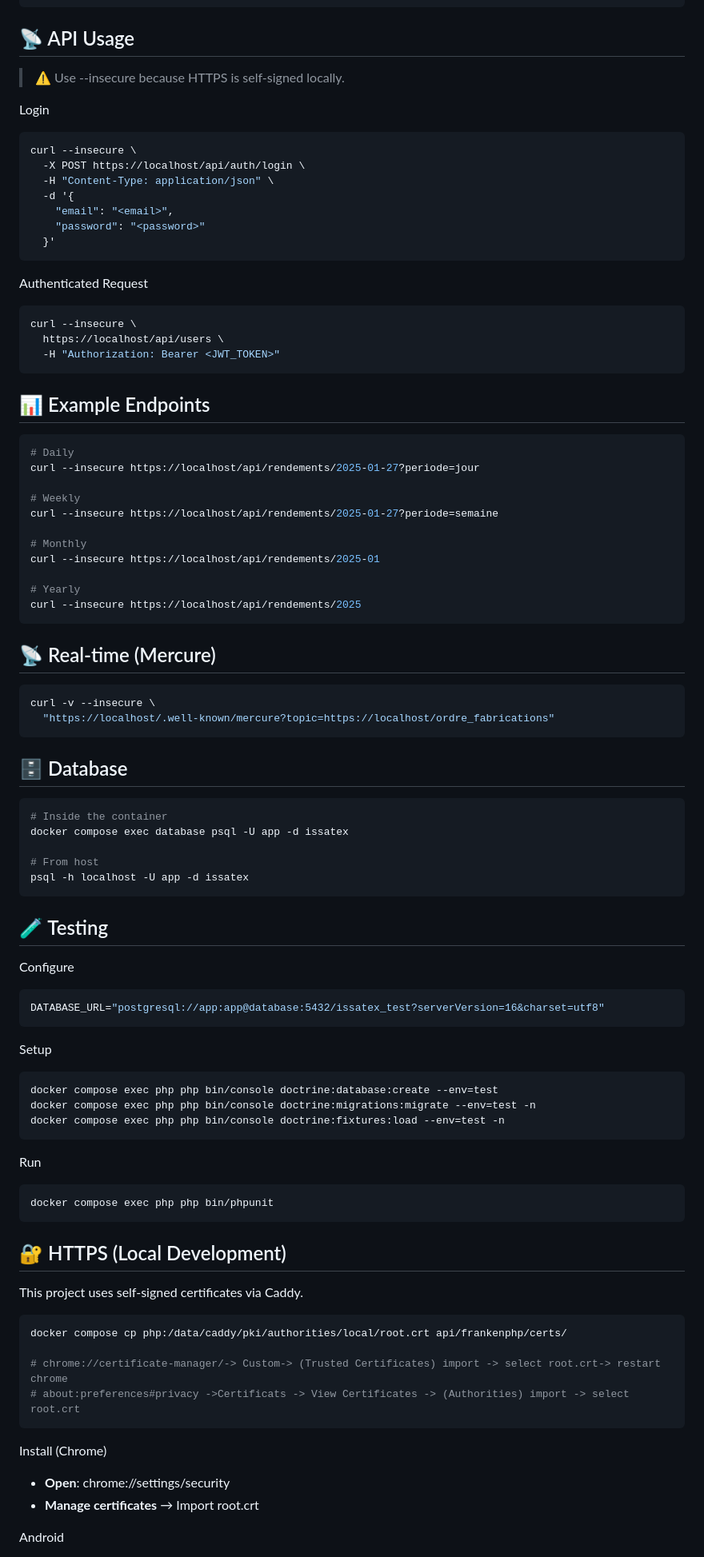
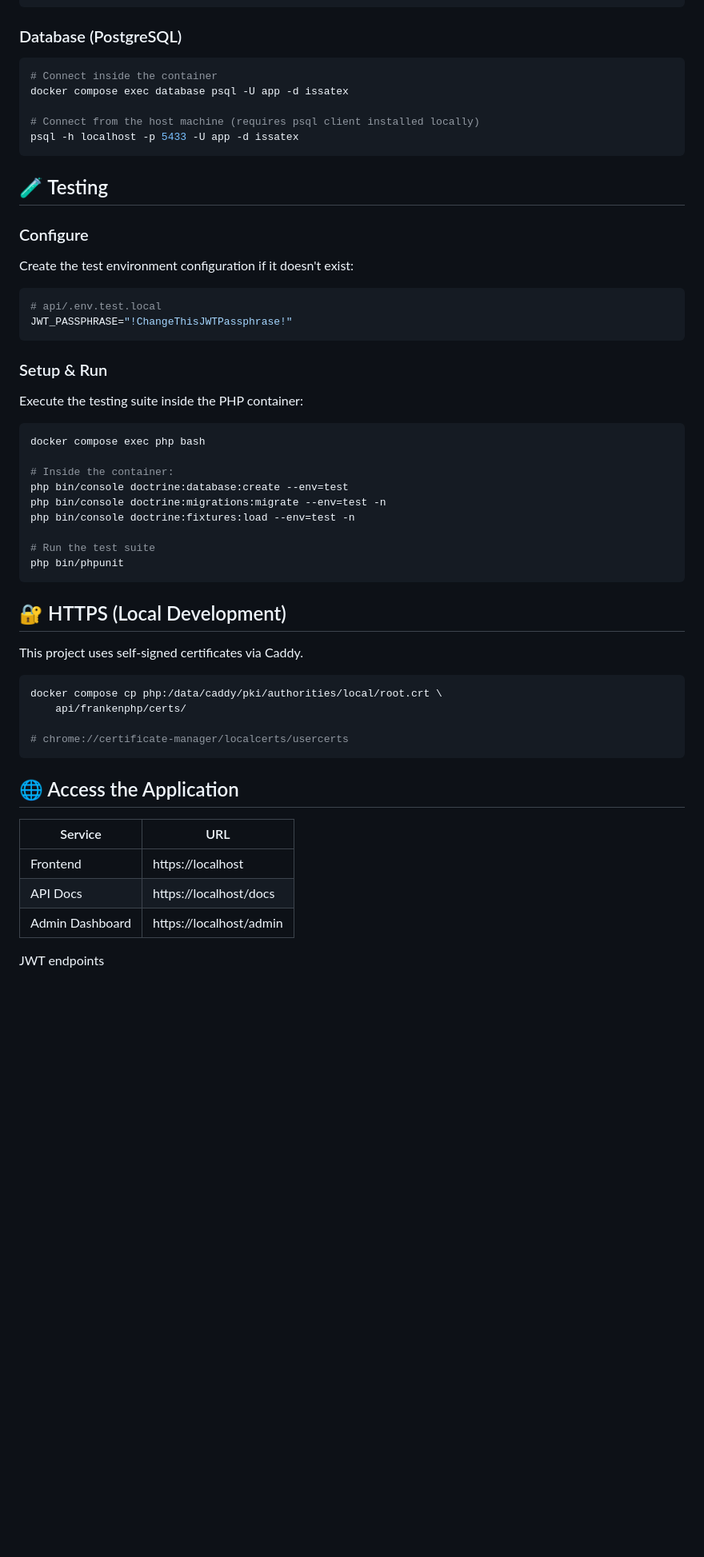
Before and after one commit to MarwenTlili/issatex, a Markdown page: docs/SETUP.md, the part around one of its changes. Shown at 80% size. GitHub-like rendering; blank space fills up the shorter version.

````diff
--- a/docs/SETUP.md
+++ b/docs/SETUP.md
@@ -163,83 +108,41 @@ php bin/console debug:container --env-vars
 php bin/console debug:router
 ```
 
-## 📡 API Usage
-
-> ⚠️ Use --insecure because HTTPS is self-signed locally.
-
-Login
+### Database (PostgreSQL)
 
 ```bash
-curl --insecure \
-  -X POST https://localhost/api/auth/login \
-  -H "Content-Type: application/json" \
-  -d '{
-    "email": "<email>",
-    "password": "<password>"
-  }'
-```
-
-Authenticated Request
-
-```bash
-curl --insecure \
-  https://localhost/api/users \
-  -H "Authorization: Bearer <JWT_TOKEN>"
-```
-
-## 📊 Example Endpoints
-
-```bash
-# Daily
-curl --insecure https://localhost/api/rendements/2025-01-27?periode=jour
-
-# Weekly
-curl --insecure https://localhost/api/rendements/2025-01-27?periode=semaine
-
-# Monthly
-curl --insecure https://localhost/api/rendements/2025-01
-
-# Yearly
-curl --insecure https://localhost/api/rendements/2025
-```
-
-## 📡 Real-time (Mercure)
-
-```bash
-curl -v --insecure \
-  "https://localhost/.well-known/mercure?topic=https://localhost/ordre_fabrications"
-```
-
-## 🗄 Database
-
-```bash
-# Inside the container
+# Connect inside the container
 docker compose exec database psql -U app -d issatex
 
-# From host
-psql -h localhost -U app -d issatex
+# Connect from the host machine (requires psql client installed locally)
+psql -h localhost -p 5433 -U app -d issatex
 ```
 
 ## 🧪 Testing
 
-Configure
+### Configure
+
+Create the test environment configuration if it doesn't exist:
 
 ```bash
-DATABASE_URL="postgresql://app:app@database:5432/issatex_test?serverVersion=16&charset=utf8"
+# api/.env.test.local
+JWT_PASSPHRASE="!ChangeThisJWTPassphrase!"
 ```
 
-Setup
+### Setup & Run
+
+Execute the testing suite inside the PHP container:
 
 ```bash
-docker compose exec php php bin/console doctrine:database:create --env=test
-docker compose exec php php bin/console doctrine:migrations:migrate --env=test -n
-docker compose exec php php bin/console doctrine:fixtures:load --env=test -n
-```
+docker compose exec php bash
 
-Run
+# Inside the container:
+php bin/console doctrine:database:create --env=test
+php bin/console doctrine:migrations:migrate --env=test -n
+php bin/console doctrine:fixtures:load --env=test -n
 
-```bash
-docker compose exec php php bin/phpunit
+# Run the test suite
+php bin/phpunit
 ```
 
 ## 🔐 HTTPS (Local Development)
@@ -247,16 +150,19 @@ docker compose exec php php bin/phpunit
 This project uses self-signed certificates via Caddy.
 
 ```bash
-docker compose cp php:/data/caddy/pki/authorities/local/root.crt api/frankenphp/certs/
+docker compose cp php:/data/caddy/pki/authorities/local/root.crt \
+	api/frankenphp/certs/
 
-# chrome://certificate-manager/-> Custom-> (Trusted Certificates) import -> select root.crt-> restart chrome
-# about:preferences#privacy ->Certificats -> View Certificates -> (Authorities) import -> select root.crt
+# chrome://certificate-manager/localcerts/usercerts
 ```
 
-Install (Chrome)
+## 🌐 Access the Application
 
-- **Open**: chrome://settings/security
-- **Manage certificates** → Import root.crt
+| Service         | URL                     |
+| --------------- | ----------------------- |
+| Frontend        | https://localhost       |
+| API Docs        | https://localhost/docs  |
+| Admin Dashboard | https://localhost/admin |
 
-Android
+JWT endpoints
 
````
Also changed, not shown: other parts of docs/SETUP.md (+81 -110 lines).
